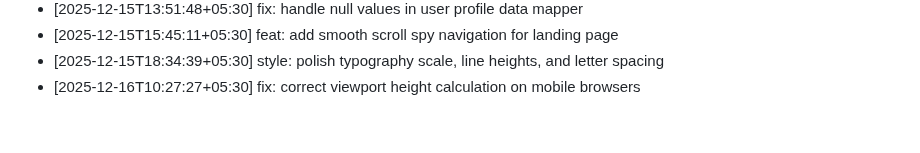
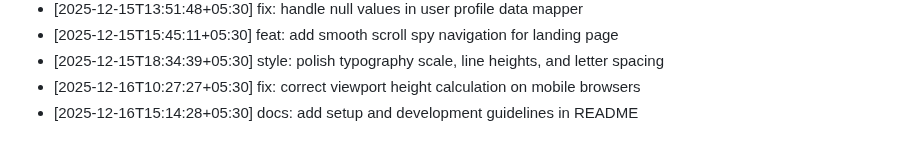
Before and after one commit to ThevinuGunawardena/ThevinuGunawardena, a Markdown page: docs/activity.md, the part around the change. GitHub-like rendering.

Commit message:
docs: add setup and development guidelines in README

```diff
--- a/docs/activity.md
+++ b/docs/activity.md
@@ -278,3 +278,4 @@
 - [2025-12-15T15:45:11+05:30] feat: add smooth scroll spy navigation for landing page
 - [2025-12-15T18:34:39+05:30] style: polish typography scale, line heights, and letter spacing
 - [2025-12-16T10:27:27+05:30] fix: correct viewport height calculation on mobile browsers
+- [2025-12-16T15:14:28+05:30] docs: add setup and development guidelines in README
```
